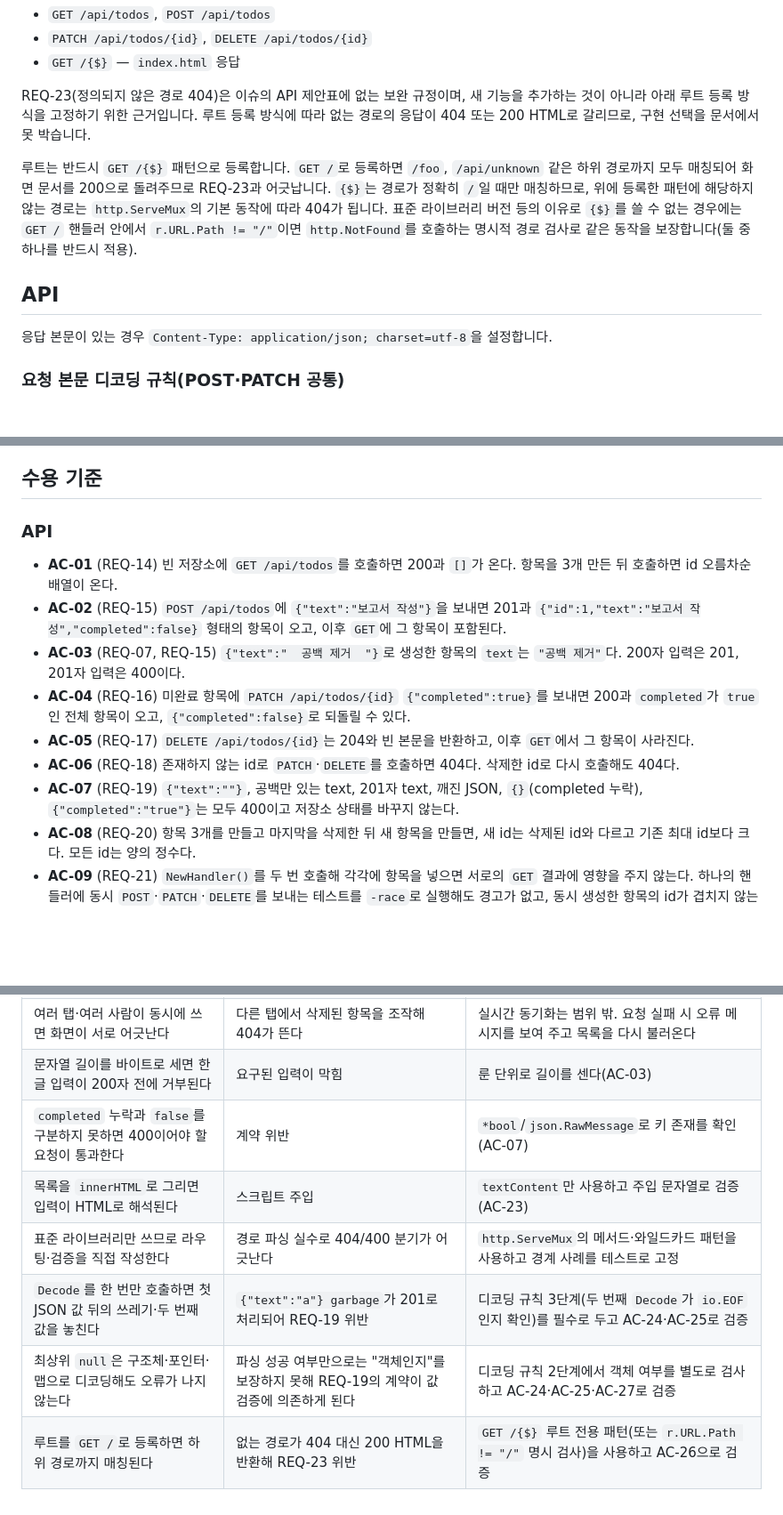
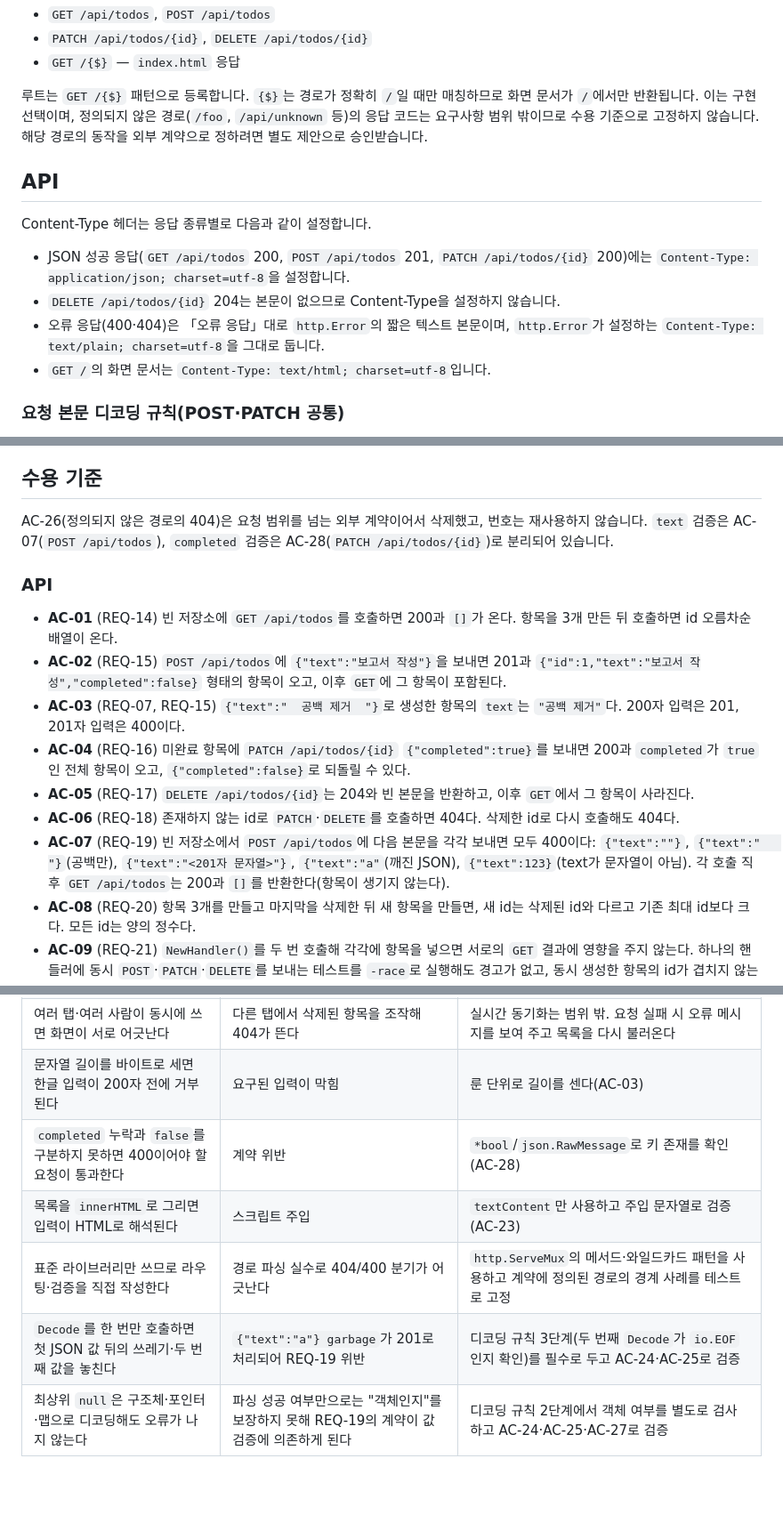
Before and after one commit to jhlim2-forks/symphony-todo-simulation, a Markdown page: docs/design.md, 3 parts joined by grey strips. Shown at 89% size. Rendered like a GitHub page; blank space fills up the shorter version.

Commit message:
docs: 기획 AI가 수정 요청 반영

```diff
--- a/docs/design.md
+++ b/docs/design.md
@@ -26,20 +26,22 @@
 - `PATCH /api/todos/{id}`, `DELETE /api/todos/{id}`
 - `GET /{$}` — `index.html` 응답
 
-REQ-23(정의되지 않은 경로 404)은 이슈의 API 제안표에 없는 보완 규정이며, 새 기능을
-추가하는 것이 아니라 아래 루트 등록 방식을 고정하기 위한 근거입니다. 루트 등록 방식에
-따라 없는 경로의 응답이 404 또는 200 HTML로 갈리므로, 구현 선택을 문서에서 못 박습니다.
-
-루트는 반드시 `GET /{$}` 패턴으로 등록합니다. `GET /`로 등록하면 `/foo`, `/api/unknown`
-같은 하위 경로까지 모두 매칭되어 화면 문서를 200으로 돌려주므로 REQ-23과 어긋납니다.
-`{$}`는 경로가 정확히 `/`일 때만 매칭하므로, 위에 등록한 패턴에 해당하지 않는 경로는
-`http.ServeMux`의 기본 동작에 따라 404가 됩니다. 표준 라이브러리 버전 등의 이유로
-`{$}`를 쓸 수 없는 경우에는 `GET /` 핸들러 안에서 `r.URL.Path != "/"`이면
-`http.NotFound`를 호출하는 명시적 경로 검사로 같은 동작을 보장합니다(둘 중 하나를 반드시 적용).
+루트는 `GET /{$}` 패턴으로 등록합니다. `{$}`는 경로가 정확히 `/`일 때만 매칭하므로 화면
+문서가 `/`에서만 반환됩니다. 이는 구현 선택이며, 정의되지 않은 경로(`/foo`,
+`/api/unknown` 등)의 응답 코드는 요구사항 범위 밖이므로 수용 기준으로 고정하지 않습니다.
+해당 경로의 동작을 외부 계약으로 정하려면 별도 제안으로 승인받습니다.
 
 ## API
 
-응답 본문이 있는 경우 `Content-Type: application/json; charset=utf-8`을 설정합니다.
+Content-Type 헤더는 응답 종류별로 다음과 같이 설정합니다.
+
+- JSON 성공 응답(`GET /api/todos` 200, `POST /api/todos` 201,
+  `PATCH /api/todos/{id}` 200)에는 `Content-Type: application/json; charset=utf-8`을
+  설정합니다.
+- `DELETE /api/todos/{id}` 204는 본문이 없으므로 Content-Type을 설정하지 않습니다.
+- 오류 응답(400·404)은 「오류 응답」대로 `http.Error`의 짧은 텍스트 본문이며,
+  `http.Error`가 설정하는 `Content-Type: text/plain; charset=utf-8`을 그대로 둡니다.
+- `GET /`의 화면 문서는 `Content-Type: text/html; charset=utf-8`입니다.
 
 ### 요청 본문 디코딩 규칙(POST·PATCH 공통)
 
@@ -126,6 +128,10 @@ REQ-19에 따라 요청 본문은 **전체가 정확히 하나의 JSON 객체**
 
 ## 수용 기준
 
+AC-26(정의되지 않은 경로의 404)은 요청 범위를 넘는 외부 계약이어서 삭제했고, 번호는
+재사용하지 않습니다. `text` 검증은 AC-07(`POST /api/todos`), `completed` 검증은
+AC-28(`PATCH /api/todos/{id}`)로 분리되어 있습니다.
+
 ### API
 
 - **AC-01** (REQ-14) 빈 저장소에 `GET /api/todos`를 호출하면 200과 `[]`가 온다. 항목을 3개 만든 뒤 호출하면 id 오름차순 배열이 온다.
@@ -134,7 +140,7 @@ REQ-19에 따라 요청 본문은 **전체가 정확히 하나의 JSON 객체**
 - **AC-04** (REQ-16) 미완료 항목에 `PATCH /api/todos/{id}` `{"completed":true}`를 보내면 200과 `completed`가 `true`인 전체 항목이 오고, `{"completed":false}`로 되돌릴 수 있다.
 - **AC-05** (REQ-17) `DELETE /api/todos/{id}`는 204와 빈 본문을 반환하고, 이후 `GET`에서 그 항목이 사라진다.
 - **AC-06** (REQ-18) 존재하지 않는 id로 `PATCH`·`DELETE`를 호출하면 404다. 삭제한 id로 다시 호출해도 404다.
-- **AC-07** (REQ-19) `{"text":""}`, 공백만 있는 text, 201자 text, 깨진 JSON, `{}`(completed 누락), `{"completed":"true"}`는 모두 400이고 저장소 상태를 바꾸지 않는다.
+- **AC-07** (REQ-19) 빈 저장소에서 `POST /api/todos`에 다음 본문을 각각 보내면 모두 400이다: `{"text":""}`, `{"text":"   "}`(공백만), `{"text":"<201자 문자열>"}`, `{"text":"a"`(깨진 JSON), `{"text":123}`(text가 문자열이 아님). 각 호출 직후 `GET /api/todos`는 200과 `[]`를 반환한다(항목이 생기지 않는다).
 - **AC-08** (REQ-20) 항목 3개를 만들고 마지막을 삭제한 뒤 새 항목을 만들면, 새 id는 삭제된 id와 다르고 기존 최대 id보다 크다. 모든 id는 양의 정수다.
 - **AC-09** (REQ-21) `NewHandler()`를 두 번 호출해 각각에 항목을 넣으면 서로의 `GET` 결과에 영향을 주지 않는다. 하나의 핸들러에 동시 `POST`·`PATCH`·`DELETE`를 보내는 테스트를 `-race`로 실행해도 경고가 없고, 동시 생성한 항목의 id가 겹치지 않는다.
 - **AC-10** (REQ-08) 항목을 만든 뒤 브라우저를 새로고침하면 목록이 그대로 보인다(서버 프로세스 유지 시).
@@ -170,9 +176,8 @@ REQ-19에 따라 요청 본문은 **전체가 정확히 하나의 JSON 객체**
 | 저장소 동시 접근으로 데이터 경쟁이 발생할 수 있다 | id 중복, 항목 유실 | 모든 접근을 뮤텍스로 보호하고 `-race` 동시성 테스트로 검증(AC-09) |
 | 여러 탭·여러 사람이 동시에 쓰면 화면이 서로 어긋난다 | 다른 탭에서 삭제된 항목을 조작해 404가 뜬다 | 실시간 동기화는 범위 밖. 요청 실패 시 오류 메시지를 보여 주고 목록을 다시 불러온다 |
 | 문자열 길이를 바이트로 세면 한글 입력이 200자 전에 거부된다 | 요구된 입력이 막힘 | 룬 단위로 길이를 센다(AC-03) |
-| `completed` 누락과 `false`를 구분하지 못하면 400이어야 할 요청이 통과한다 | 계약 위반 | `*bool`/`json.RawMessage`로 키 존재를 확인(AC-07) |
+| `completed` 누락과 `false`를 구분하지 못하면 400이어야 할 요청이 통과한다 | 계약 위반 | `*bool`/`json.RawMessage`로 키 존재를 확인(AC-28) |
 | 목록을 `innerHTML`로 그리면 입력이 HTML로 해석된다 | 스크립트 주입 | `textContent`만 사용하고 주입 문자열로 검증(AC-23) |
-| 표준 라이브러리만 쓰므로 라우팅·검증을 직접 작성한다 | 경로 파싱 실수로 404/400 분기가 어긋난다 | `http.ServeMux`의 메서드·와일드카드 패턴을 사용하고 경계 사례를 테스트로 고정 |
+| 표준 라이브러리만 쓰므로 라우팅·검증을 직접 작성한다 | 경로 파싱 실수로 404/400 분기가 어긋난다 | `http.ServeMux`의 메서드·와일드카드 패턴을 사용하고 계약에 정의된 경로의 경계 사례를 테스트로 고정 |
 | `Decode`를 한 번만 호출하면 첫 JSON 값 뒤의 쓰레기·두 번째 값을 놓친다 | `{"text":"a"} garbage`가 201로 처리되어 REQ-19 위반 | 디코딩 규칙 3단계(두 번째 `Decode`가 `io.EOF`인지 확인)를 필수로 두고 AC-24·AC-25로 검증 |
 | 최상위 `null`은 구조체·포인터·맵으로 디코딩해도 오류가 나지 않는다 | 파싱 성공 여부만으로는 "객체인지"를 보장하지 못해 REQ-19의 계약이 값 검증에 의존하게 된다 | 디코딩 규칙 2단계에서 객체 여부를 별도로 검사하고 AC-24·AC-25·AC-27로 검증 |
-| 루트를 `GET /`로 등록하면 하위 경로까지 매칭된다 | 없는 경로가 404 대신 200 HTML을 반환해 REQ-23 위반 | `GET /{$}` 루트 전용 패턴(또는 `r.URL.Path != "/"` 명시 검사)을 사용하고 AC-26으로 검증 |
```
Also changed, not shown: other parts of docs/design.md (+5 -5 lines), docs/requirements.md (+2 -2 lines).
